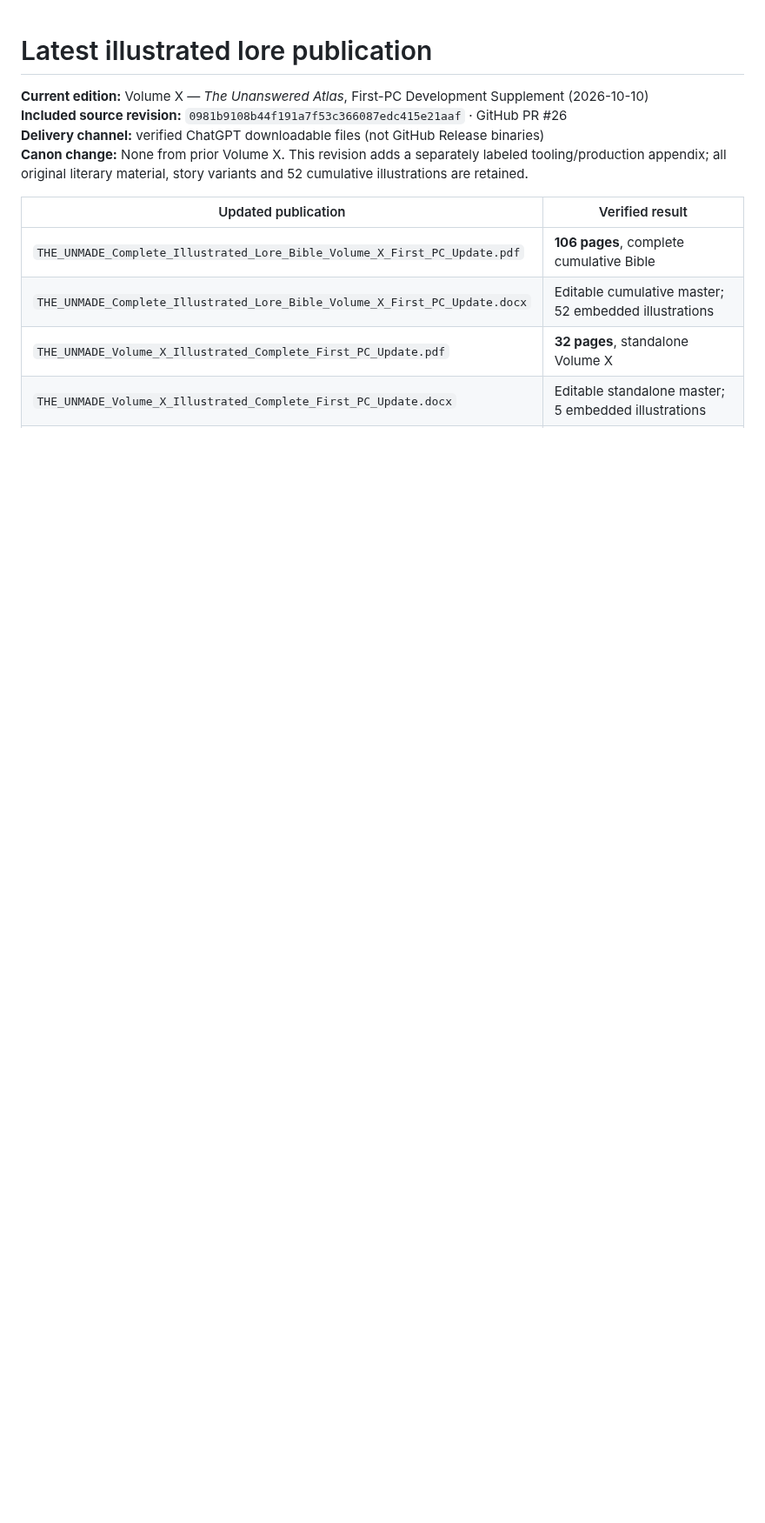
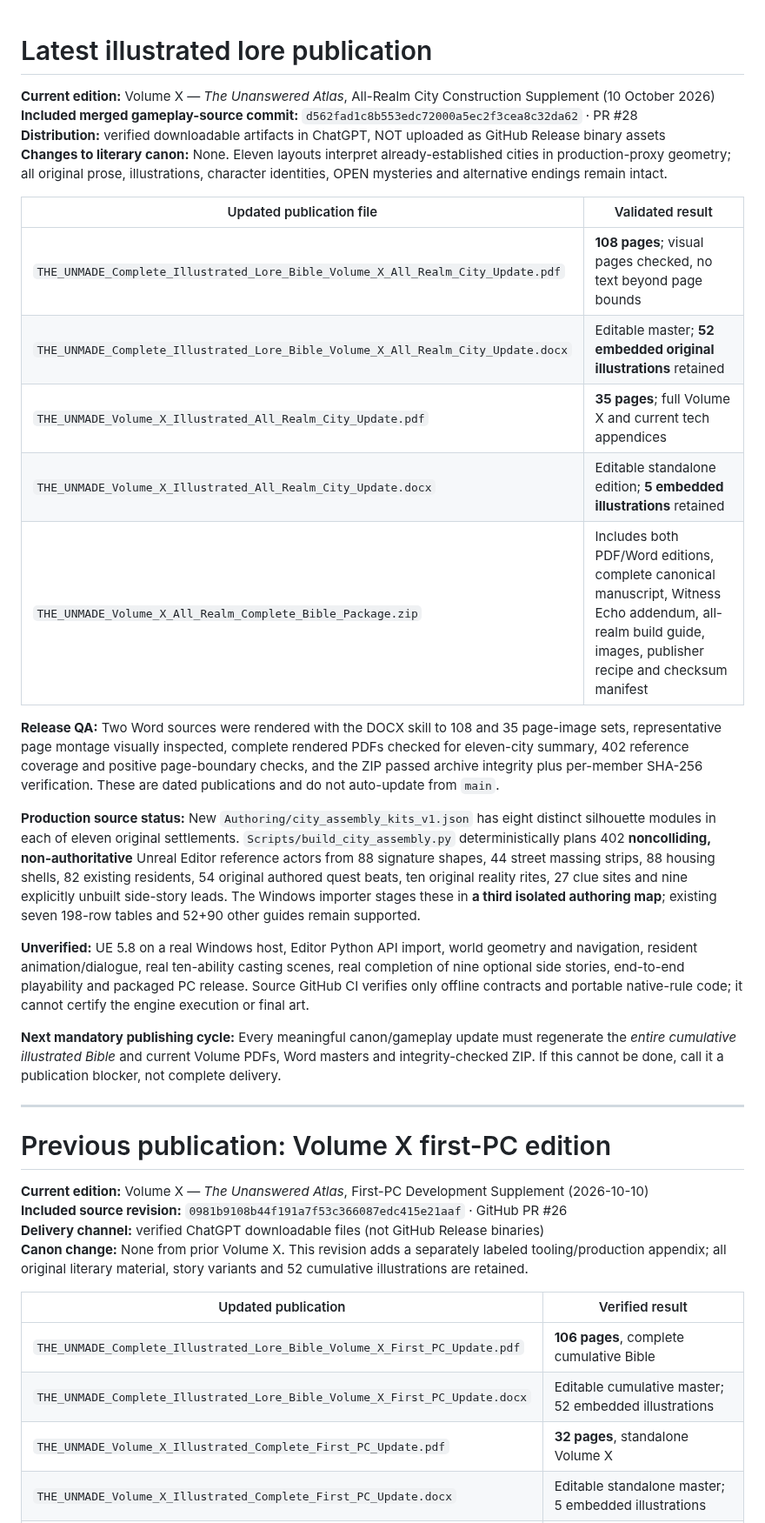
Before and after one commit to matthagersenior/TheUnmadeGame, a Markdown page: docs/lore/LATEST_ILLUSTRATED_RELEASE.md, the part around the change. Shown at 87% size. Rendered like a GitHub page; blank space fills up the shorter version.

Commit message:
docs: publish 11-city Volume X illustrated release receipt

```diff
--- a/docs/lore/LATEST_ILLUSTRATED_RELEASE.md
+++ b/docs/lore/LATEST_ILLUSTRATED_RELEASE.md
@@ -1,4 +1,29 @@
 # Latest illustrated lore publication
+
+**Current edition:** Volume X — *The Unanswered Atlas*, All-Realm City Construction Supplement (10 October 2026)
+**Included merged gameplay-source commit:** `d562fad1c8b553edc72000a5ec2f3cea8c32da62` · PR #28
+**Distribution:** verified downloadable artifacts in ChatGPT, NOT uploaded as GitHub Release binary assets
+**Changes to literary canon:** None. Eleven layouts interpret already-established cities in production-proxy geometry; all original prose, illustrations, character identities, OPEN mysteries and alternative endings remain intact.
+
+| Updated publication file | Validated result |
+| --- | --- |
+| `THE_UNMADE_Complete_Illustrated_Lore_Bible_Volume_X_All_Realm_City_Update.pdf` | **108 pages**; visual pages checked, no text beyond page bounds |
+| `THE_UNMADE_Complete_Illustrated_Lore_Bible_Volume_X_All_Realm_City_Update.docx` | Editable master; **52 embedded original illustrations** retained |
+| `THE_UNMADE_Volume_X_Illustrated_All_Realm_City_Update.pdf` | **35 pages**; full Volume X and current tech appendices |
+| `THE_UNMADE_Volume_X_Illustrated_All_Realm_City_Update.docx` | Editable standalone edition; **5 embedded illustrations** retained |
+| `THE_UNMADE_Volume_X_All_Realm_Complete_Bible_Package.zip` | Includes both PDF/Word editions, complete canonical manuscript, Witness Echo addendum, all-realm build guide, images, publisher recipe and checksum manifest |
+
+**Release QA:** Two Word sources were rendered with the DOCX skill to 108 and 35 page-image sets, representative page montage visually inspected, complete rendered PDFs checked for eleven-city summary, 402 reference coverage and positive page-boundary checks, and the ZIP passed archive integrity plus per-member SHA-256 verification. These are dated publications and do not auto-update from `main`.
+
+**Production source status:** New `Authoring/city_assembly_kits_v1.json` has eight distinct silhouette modules in each of eleven original settlements. `Scripts/build_city_assembly.py` deterministically plans 402 **noncolliding, non-authoritative** Unreal Editor reference actors from 88 signature shapes, 44 street massing strips, 88 housing shells, 82 existing residents, 54 original authored quest beats, ten original reality rites, 27 clue sites and nine explicitly unbuilt side-story leads. The Windows importer stages these in **a third isolated authoring map**; existing seven 198-row tables and 52+90 other guides remain supported.
+
+**Unverified:** UE 5.8 on a real Windows host, Editor Python API import, world geometry and navigation, resident animation/dialogue, real ten-ability casting scenes, real completion of nine optional side stories, end-to-end playability and packaged PC release. Source GitHub CI verifies only offline contracts and portable native-rule code; it cannot certify the engine execution or final art.
+
+**Next mandatory publishing cycle:** Every meaningful canon/gameplay update must regenerate the *entire cumulative illustrated Bible* and current Volume PDFs, Word masters and integrity-checked ZIP. If this cannot be done, call it a publication blocker, not complete delivery.
+
+---
+
+# Previous publication: Volume X first-PC edition
 
 **Current edition:** Volume X — *The Unanswered Atlas*, First-PC Development Supplement (2026-10-10)
 **Included source revision:** `0981b9108b44f191a7f53c366087edc415e21aaf` · GitHub PR #26
```
